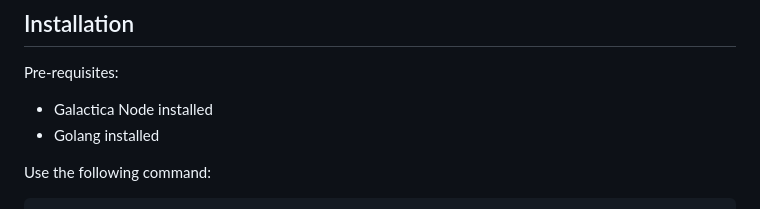
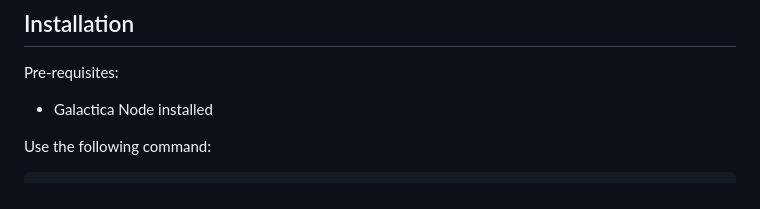
Before and after one commit to Pretid/galactica_helpers, a Markdown page: auto-install-tenderduty/README.md, the part around the change. GitHub-like rendering.

Commit message:
docs: remove golang requirement

```diff
--- a/auto-install-tenderduty/README.md
+++ b/auto-install-tenderduty/README.md
@@ -36,7 +36,6 @@ This script automates the process of installing [Tenderduty](https://github.com/
 ## Installation
 Pre-requisites:
 - Galactica Node installed
-- Golang installed
 
 Use the following command:
 
```
Also changed, not shown: auto-install-tenderduty/README_FR.md (+0 -1 lines).
